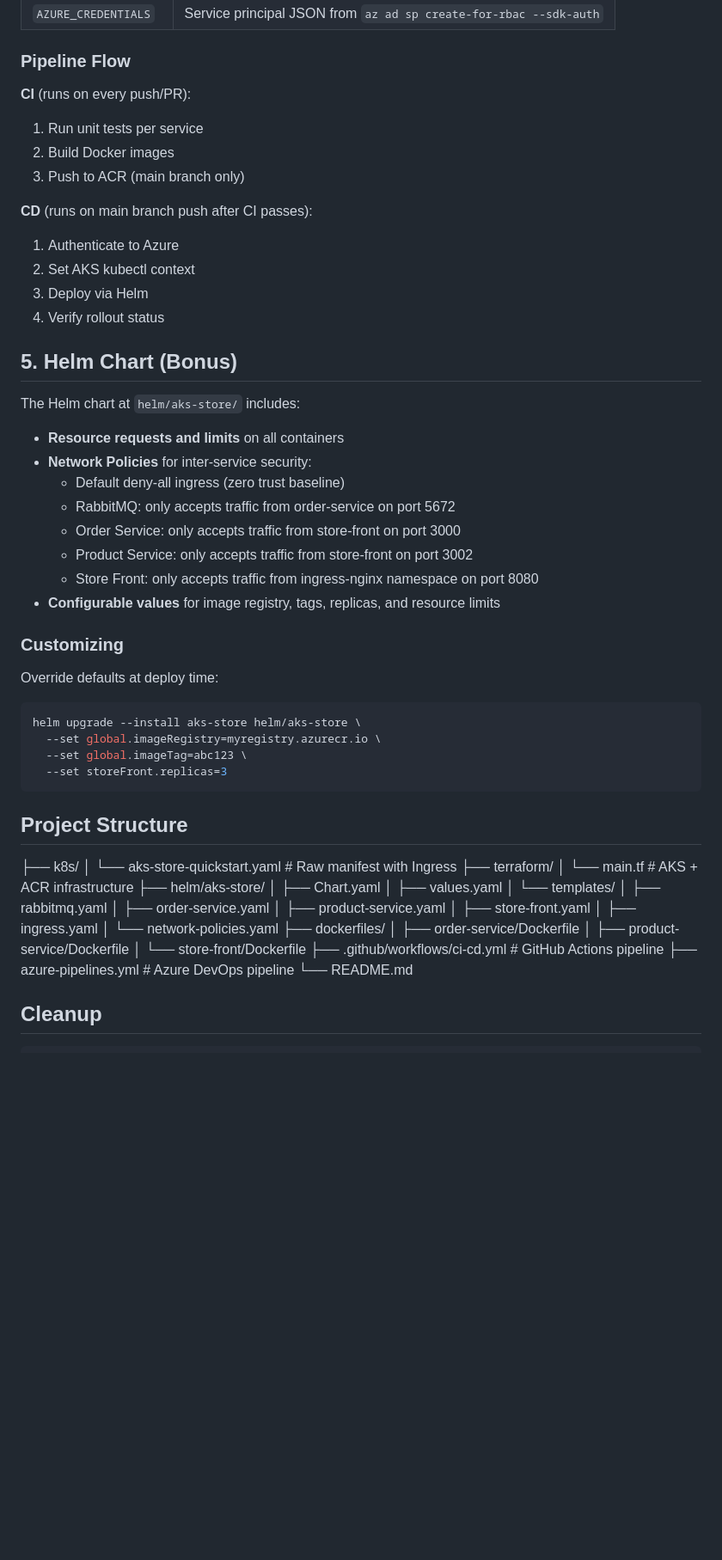
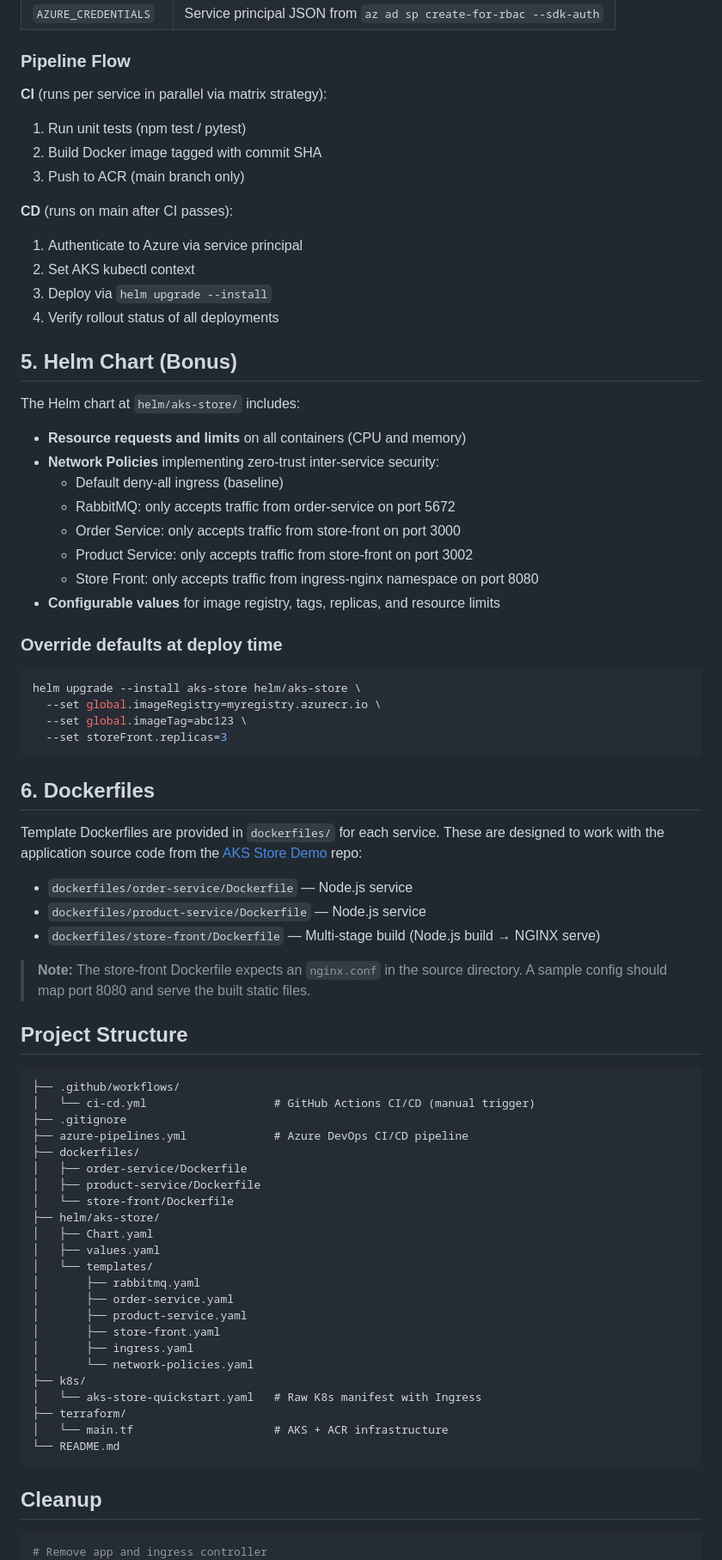
Before and after one commit to bongaquino/aks-store-challenge, a Markdown page: README.md, the part around one of its changes. Shown at 86% size. GitHub-like rendering; blank space fills up the shorter version.

````diff
--- a/README.md
+++ b/README.md
@@ -105,33 +144,31 @@ Add these repository secrets in GitHub → Settings → Secrets → Actions:
 
 ### Pipeline Flow
 
-**CI** (runs on every push/PR):
-1. Run unit tests per service
-2. Build Docker images
+**CI** (runs per service in parallel via matrix strategy):
+1. Run unit tests (npm test / pytest)
+2. Build Docker image tagged with commit SHA
 3. Push to ACR (main branch only)
 
-**CD** (runs on main branch push after CI passes):
-1. Authenticate to Azure
+**CD** (runs on main after CI passes):
+1. Authenticate to Azure via service principal
 2. Set AKS kubectl context
-3. Deploy via Helm
-4. Verify rollout status
+3. Deploy via `helm upgrade --install`
+4. Verify rollout status of all deployments
 
 ## 5. Helm Chart (Bonus)
 
 The Helm chart at `helm/aks-store/` includes:
 
-- **Resource requests and limits** on all containers
-- **Network Policies** for inter-service security:
-  - Default deny-all ingress (zero trust baseline)
+- **Resource requests and limits** on all containers (CPU and memory)
+- **Network Policies** implementing zero-trust inter-service security:
+  - Default deny-all ingress (baseline)
   - RabbitMQ: only accepts traffic from order-service on port 5672
   - Order Service: only accepts traffic from store-front on port 3000
   - Product Service: only accepts traffic from store-front on port 3002
   - Store Front: only accepts traffic from ingress-nginx namespace on port 8080
 - **Configurable values** for image registry, tags, replicas, and resource limits
 
-### Customizing
-
-Override defaults at deploy time:
+### Override defaults at deploy time
 ```bash
 helm upgrade --install aks-store helm/aks-store \
   --set global.imageRegistry=myregistry.azurecr.io \
@@ -139,11 +176,27 @@ helm upgrade --install aks-store helm/aks-store \
   --set storeFront.replicas=3
 ```
 
+## 6. Dockerfiles
+
+Template Dockerfiles are provided in `dockerfiles/` for each service. These are designed to work with the application source code from the [AKS Store Demo](https://github.com/Azure-Samples/aks-store-demo) repo:
+
+- `dockerfiles/order-service/Dockerfile` — Node.js service
+- `dockerfiles/product-service/Dockerfile` — Node.js service
+- `dockerfiles/store-front/Dockerfile` — Multi-stage build (Node.js build → NGINX serve)
+
+> **Note:** The store-front Dockerfile expects an `nginx.conf` in the source directory. A sample config should map port 8080 and serve the built static files.
+
 ## Project Structure
-├── k8s/
-│   └── aks-store-quickstart.yaml   # Raw manifest with Ingress
-├── terraform/
-│   └── main.tf                     # AKS + ACR infrastructure
+
+```
+├── .github/workflows/
+│   └── ci-cd.yml                   # GitHub Actions CI/CD (manual trigger)
+├── .gitignore
+├── azure-pipelines.yml             # Azure DevOps CI/CD pipeline
+├── dockerfiles/
+│   ├── order-service/Dockerfile
+│   ├── product-service/Dockerfile
+│   └── store-front/Dockerfile
 ├── helm/aks-store/
 │   ├── Chart.yaml
 │   ├── values.yaml
@@ -154,15 +207,15 @@ helm upgrade --install aks-store helm/aks-store \
 │       ├── store-front.yaml
 │       ├── ingress.yaml
 │       └── network-policies.yaml
-├── dockerfiles/
-│   ├── order-service/Dockerfile
-│   ├── product-service/Dockerfile
-│   └── store-front/Dockerfile
-├── .github/workflows/ci-cd.yml     # GitHub Actions pipeline
-├── azure-pipelines.yml             # Azure DevOps pipeline
+├── k8s/
+│   └── aks-store-quickstart.yaml   # Raw K8s manifest with Ingress
+├── terraform/
+│   └── main.tf                     # AKS + ACR infrastructure
 └── README.md
+```
 
 ## Cleanup
 ```bash
+# Remove app and ingress controller
 helm uninstall aks-store -n aks-store-demo
 helm uninstall ingress-nginx -n ingress-nginx
````
Also changed, not shown: other parts of README.md (+62 -20 lines).
